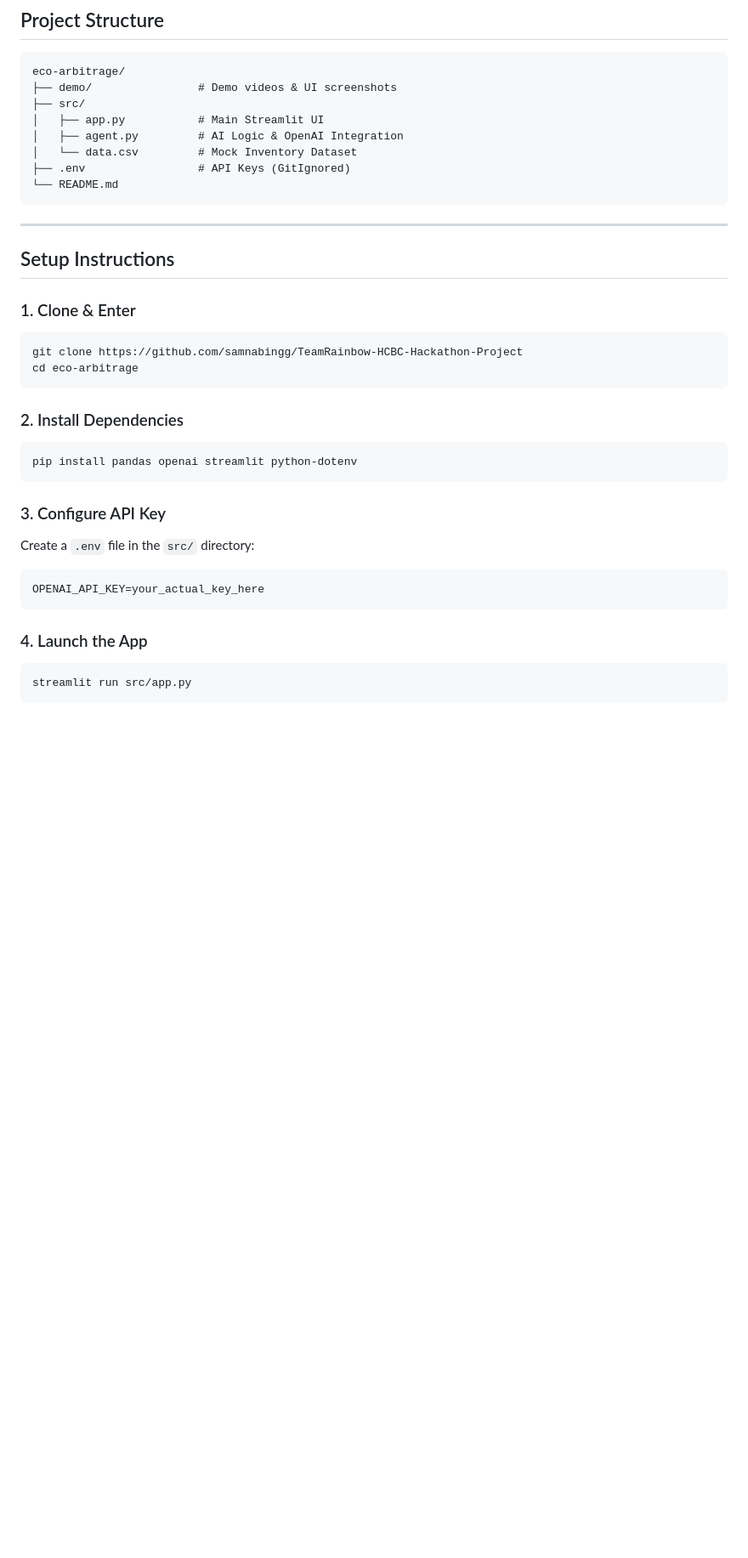
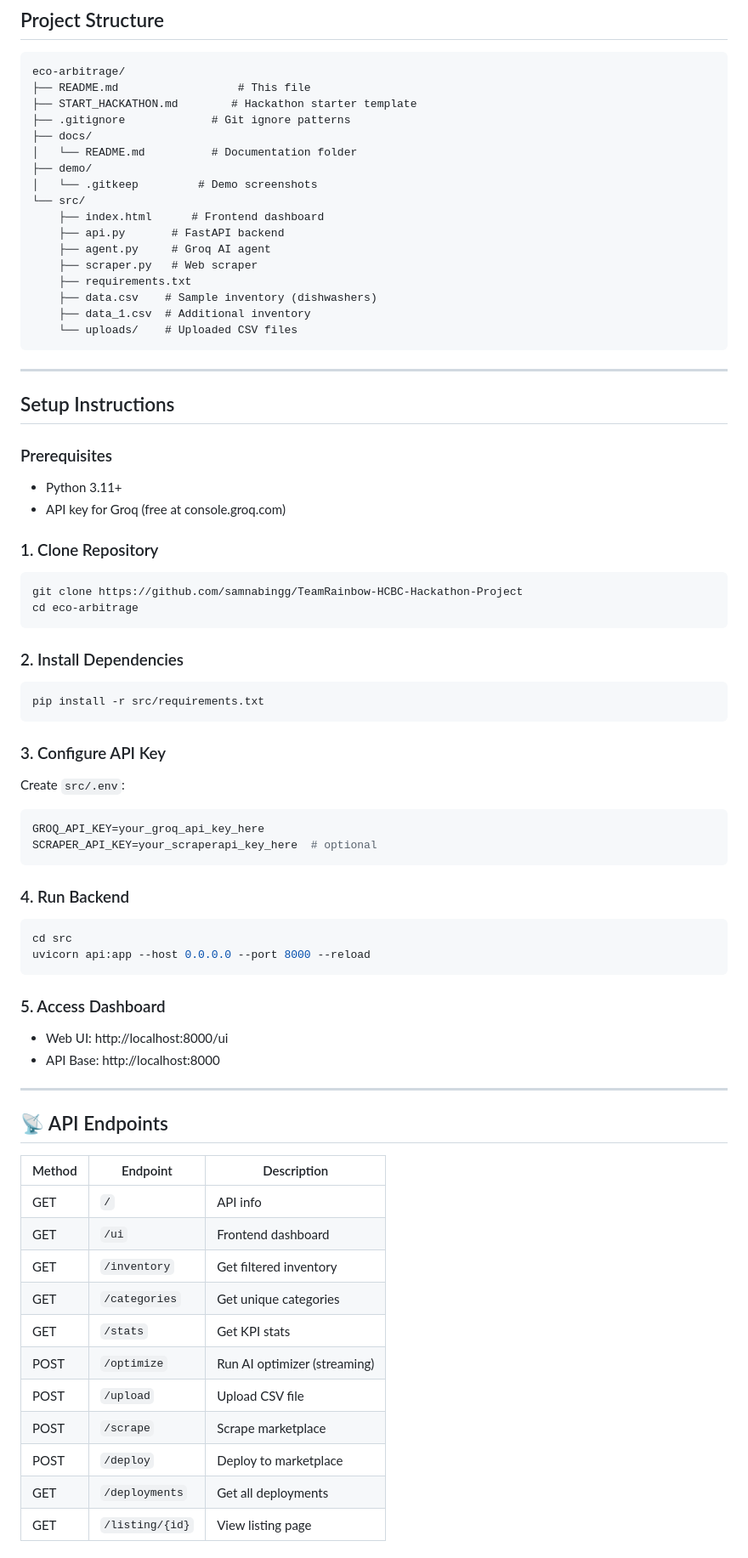
Before and after one commit to samnabingg/TeamRainbow-HCBC-Hackathon-Project, a Markdown page: README.md, the part around one of its changes. Shown at 85% size. GitHub-like rendering; blank space fills up the shorter version.

Commit message:
Revise README for clarity and project details
Updated project overview, features, and setup instructions in README.

````diff
--- a/README.md
+++ b/README.md
@@ -36,18 +67,31 @@ E-commerce businesses lose millions to "shrink" and storage costs for items that
 eco-arbitrage/
-├── demo/                # Demo videos & UI screenshots
-├── src/
-│   ├── app.py           # Main Streamlit UI
-│   ├── agent.py         # AI Logic & OpenAI Integration
-│   └── data.csv         # Mock Inventory Dataset
-├── .env                 # API Keys (GitIgnored)
-└── README.md
+├── README.md                  # This file
+├── START_HACKATHON.md        # Hackathon starter template
+├── .gitignore             # Git ignore patterns
+├── docs/
+│   └── README.md          # Documentation folder
+├── demo/
+│   └── .gitkeep         # Demo screenshots
+└── src/
+    ├── index.html      # Frontend dashboard
+    ├── api.py       # FastAPI backend
+    ├── agent.py     # Groq AI agent
+    ├── scraper.py   # Web scraper
+    ├── requirements.txt
+    ├── data.csv    # Sample inventory (dishwashers)
+    ├── data_1.csv  # Additional inventory
+    └── uploads/    # Uploaded CSV files
 ```
 
 ---
 
 ##  Setup Instructions
 
-### 1. Clone & Enter
+### Prerequisites
+- Python 3.11+
+- API key for Groq (free at console.groq.com)
+
+### 1. Clone Repository
 ```bash
 git clone https://github.com/samnabingg/TeamRainbow-HCBC-Hackathon-Project
 cd eco-arbitrage
@@ -55,15 +99,41 @@ cd eco-arbitrage
 
 ### 2. Install Dependencies
 ```bash
-pip install pandas openai streamlit python-dotenv
+pip install -r src/requirements.txt
 ```
 
 ### 3. Configure API Key
-Create a `.env` file in the `src/` directory:
+Create `src/.env`:
 ```env
-OPENAI_API_KEY=your_actual_key_here
+GROQ_API_KEY=your_groq_api_key_here
+SCRAPER_API_KEY=your_scraperapi_key_here  # optional
 ```
 
-### 4. Launch the App
+### 4. Run Backend
 ```bash
-streamlit run src/app.py
+cd src
+uvicorn api:app --host 0.0.0.0 --port 8000 --reload
+```
+
+### 5. Access Dashboard
+- Web UI: http://localhost:8000/ui
+- API Base: http://localhost:8000
+
+---
+
+## 📡 API Endpoints
+
+| Method | Endpoint | Description |
+|--------|----------|-------------|
+| GET | `/` | API info |
+| GET | `/ui` | Frontend dashboard |
+| GET | `/inventory` | Get filtered inventory |
+| GET | `/categories` | Get unique categories |
+| GET | `/stats` | Get KPI stats |
+| POST | `/optimize` | Run AI optimizer (streaming) |
+| POST | `/upload` | Upload CSV file |
+| POST | `/scrape` | Scrape marketplace |
+| POST | `/deploy` | Deploy to marketplace |
+| GET | `/deployments` | Get all deployments |
+| GET | `/listing/{id}` | View listing page |
+
````
Also changed, not shown: other parts of README.md (+90 -29 lines).
